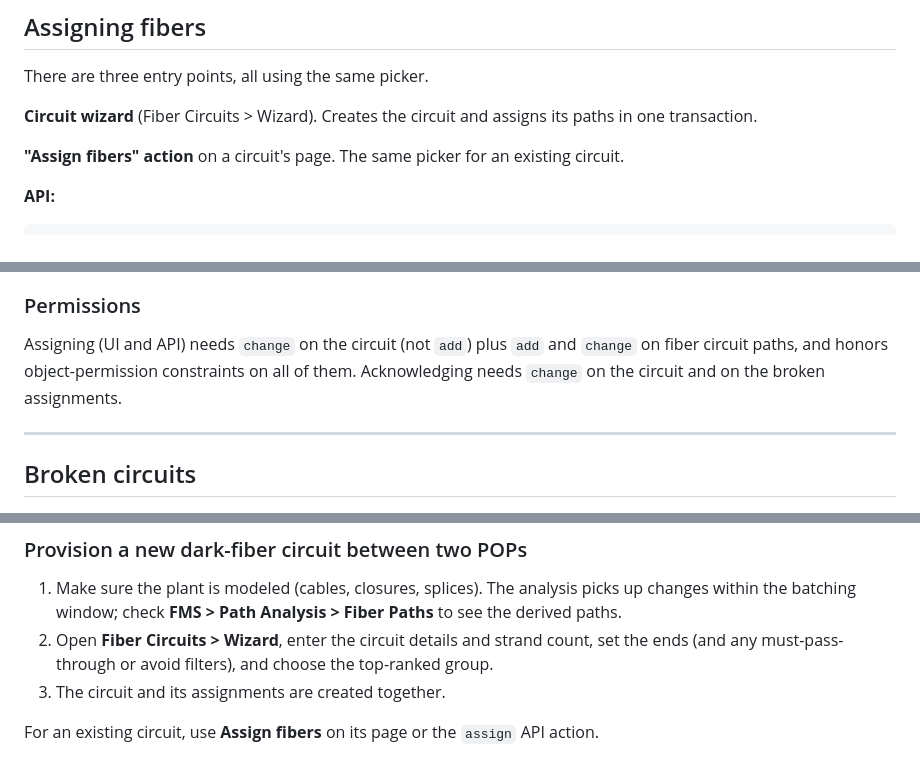
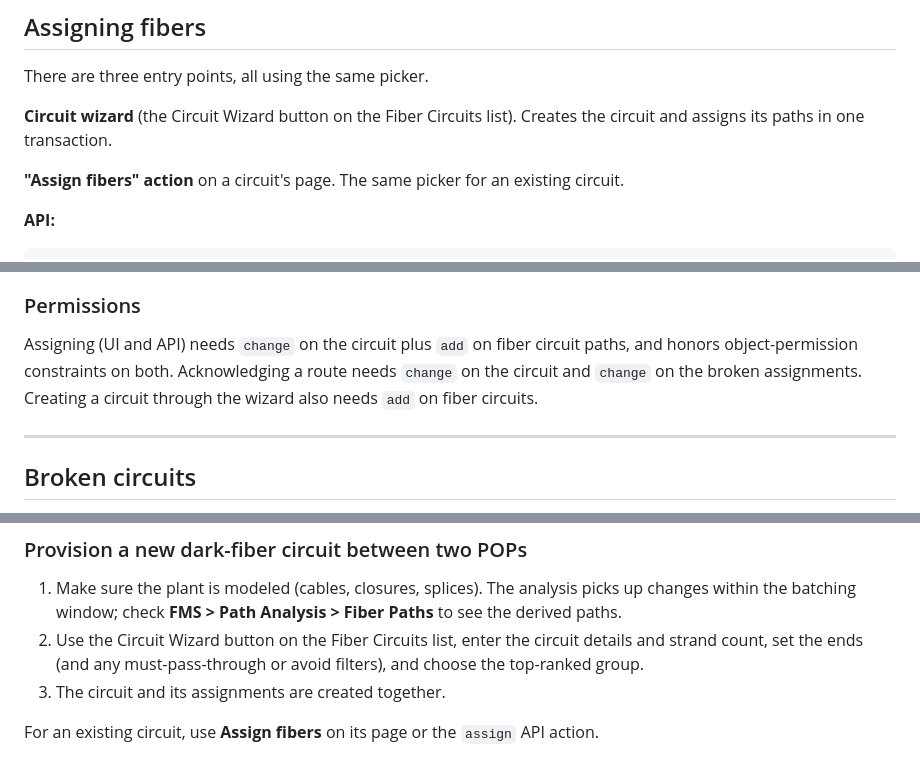
Before and after one commit to jsenecal/netbox-fms, a Markdown page: docs/user-guide/fiber-circuits.md, 3 parts joined by grey strips. Rendered like a GitHub page.

Commit message:
docs: correct assign permissions and wizard entry point

```diff
--- a/docs/user-guide/fiber-circuits.md
+++ b/docs/user-guide/fiber-circuits.md
@@ -84,7 +84,7 @@ side effects described under "Decommissioning".
 
 There are three entry points, all using the same picker.
 
-**Circuit wizard** (Fiber Circuits > Wizard). Creates the circuit and assigns
+**Circuit wizard** (the Circuit Wizard button on the Fiber Circuits list). Creates the circuit and assigns
 its paths in one transaction.
 
 **"Assign fibers" action** on a circuit's page. The same picker for an
@@ -131,10 +131,11 @@ An assignment is refused when:
 
 ### Permissions
 
-Assigning (UI and API) needs `change` on the circuit (not `add`) plus `add`
-and `change` on fiber circuit paths, and honors object-permission
-constraints on all of them. Acknowledging needs `change` on the circuit and
-on the broken assignments.
+Assigning (UI and API) needs `change` on the circuit plus `add` on fiber
+circuit paths, and honors object-permission constraints on both.
+Acknowledging a route needs `change` on the circuit and `change` on the
+broken assignments. Creating a circuit through the wizard also needs `add` on
+fiber circuits.
 
 ---
 
@@ -325,7 +326,7 @@ may call it.
 1. Make sure the plant is modeled (cables, closures, splices). The analysis
    picks up changes within the batching window; check **FMS > Path Analysis >
    Fiber Paths** to see the derived paths.
-2. Open **Fiber Circuits > Wizard**, enter the circuit details and strand
+2. Use the Circuit Wizard button on the Fiber Circuits list, enter the circuit details and strand
    count, set the ends (and any must-pass-through or avoid filters), and
    choose the top-ranked group.
 3. The circuit and its assignments are created together.
```
Also changed, not shown: CHANGELOG.md (+2 -2 lines).
